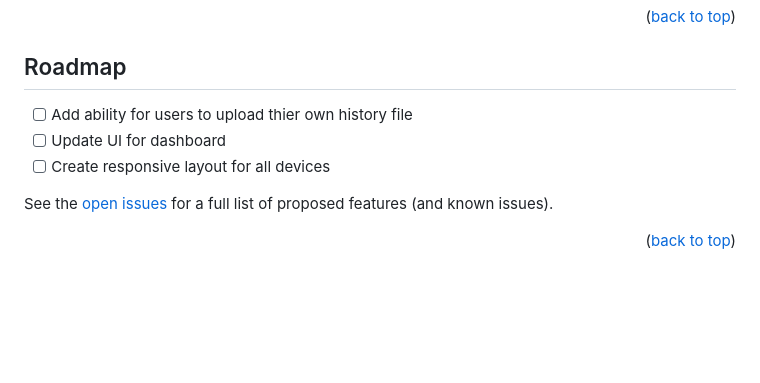
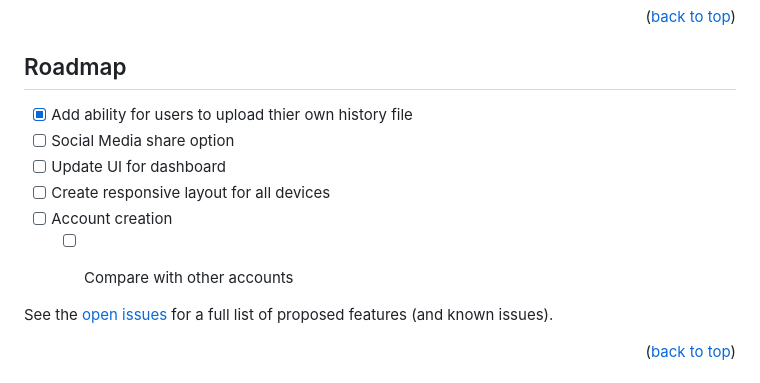
Before and after one commit to ajd1776/Netflix-History-Dashboard, a Markdown page: README.md, the part around the change. GitHub-like rendering; blank space fills up the shorter version.

```diff
--- a/README.md
+++ b/README.md
@@ -121,9 +121,13 @@ https://github.com/ajd1776/Netflix-History-Dashboard/assets/48261946/ba33e9bd-a5
 <!-- ROADMAP -->
 ## Roadmap
 
-- [ ] Add ability for users to upload thier own history file
+- [x] Add ability for users to upload thier own history file
+- [ ] Social Media share option
 - [ ] Update UI for dashboard
 - [ ] Create responsive layout for all devices
+- [ ] Account creation
+  - [ ] Compare with other accounts
+
 
 See the [open issues](https://github.com/github_username/repo_name/issues) for a full list of proposed features (and known issues).
 
```
